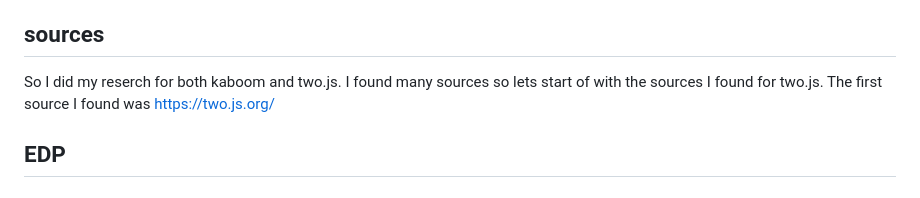
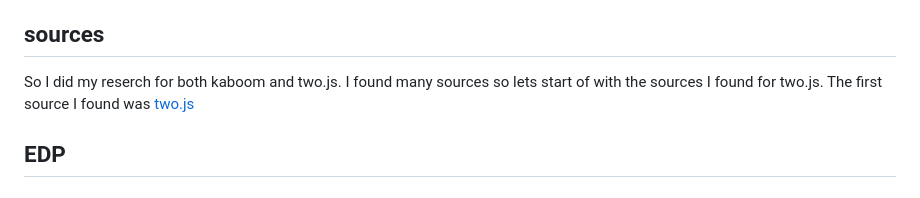
Before and after one commit to katherinew5896/sep11-freedom-project, a Markdown page: blog/entry01.md, the part around the change. GitHub-like rendering.

```diff
--- a/blog/entry01.md
+++ b/blog/entry01.md
@@ -144,7 +144,7 @@ This is after, where we ate everything and move the blocks with wasd using the c
 So as you can see from my LL2 I been tinkering by looking at codes, trying them myself and watching youtube videos to get a better understanding when I don't know something.
 
 ## sources
-So I did my reserch for both kaboom and two.js. I found many sources so lets start of with the sources I found for two.js. The first source I found was https://two.js.org/
+So I did my reserch for both kaboom and two.js. I found many sources so lets start of with the sources I found for two.js. The first source I found was [two.js](https://two.js.org/)
 
 ## EDP
 
```
